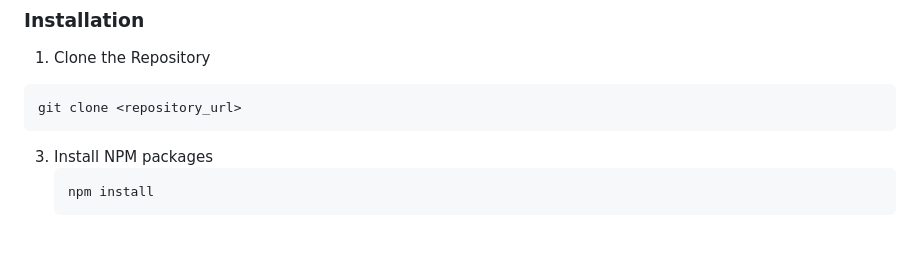
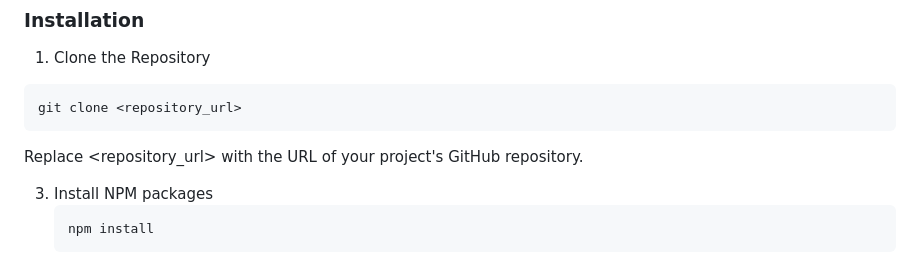
Before and after one commit to Gadai14/Django-job, a Markdown page: README.md, the part around the change. Drawn GitHub-style; blank space fills up the shorter version.

````diff
--- a/README.md
+++ b/README.md
@@ -21,6 +21,8 @@ Make sure you have the following installed on your machine:
   ```sh
   git clone <repository_url>
   ```
+Replace <repository_url> with the URL of your project's GitHub repository.
+
 3. Install NPM packages
    ```sh
    npm install
````
